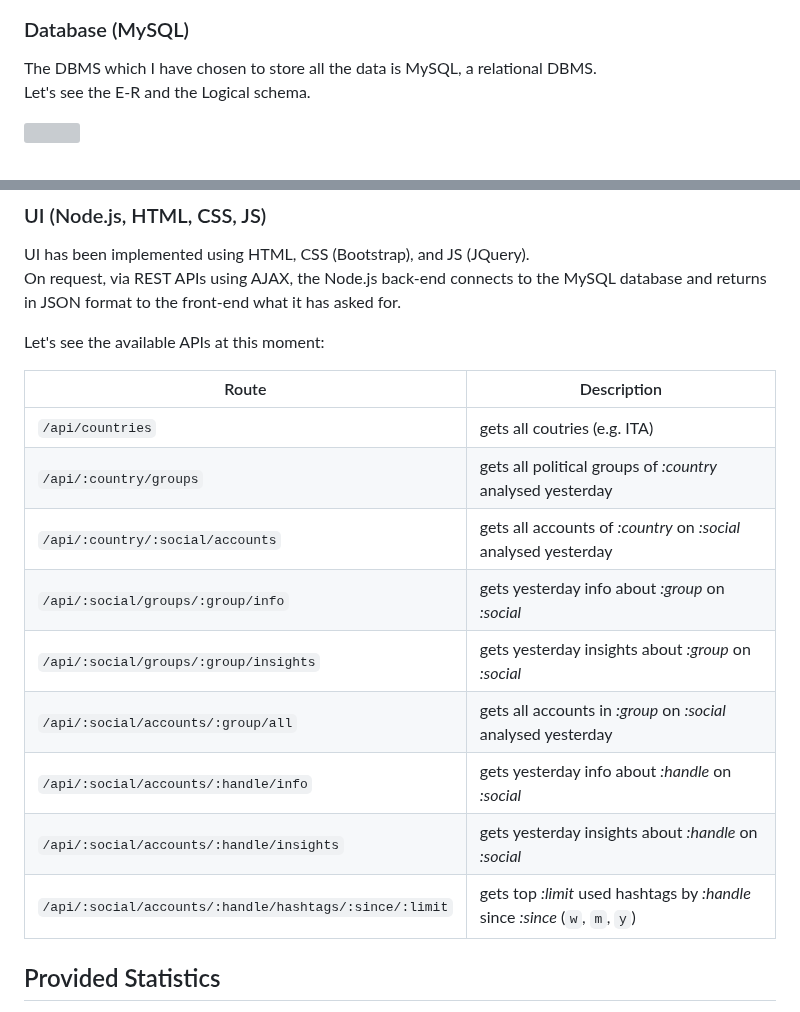
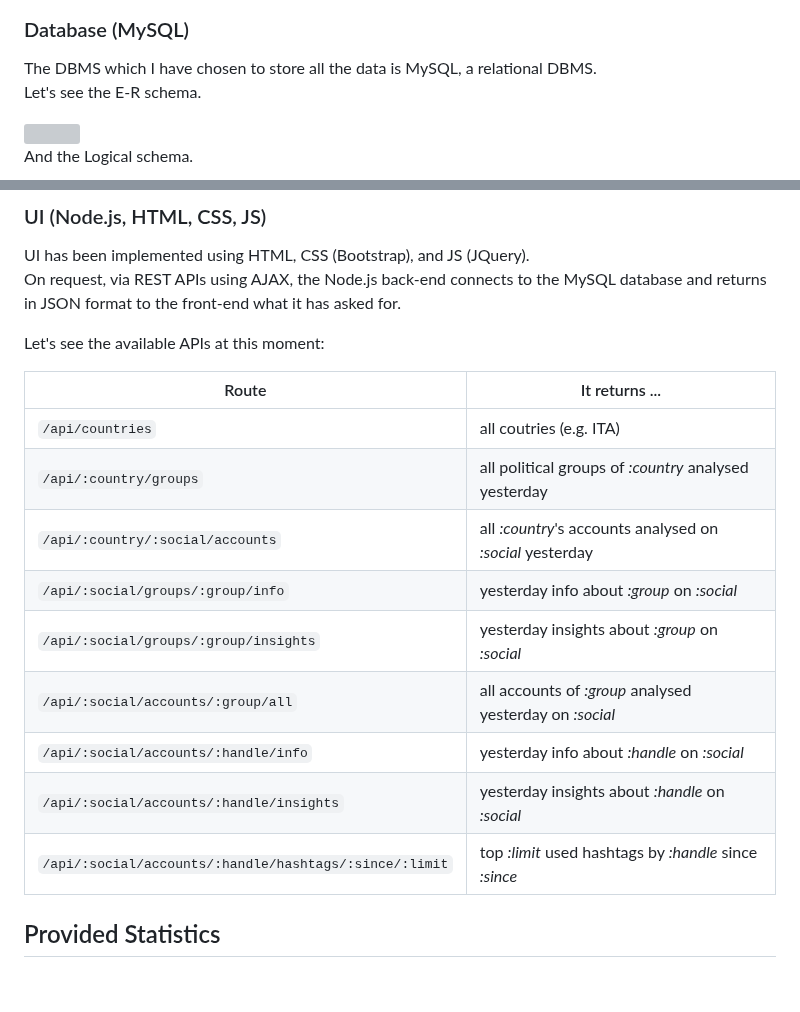
Before and after one commit to Bryan-Herrera-DEV/Stats-Of-Politicians-On-Social-WebApp, a Markdown page: README.md, 2 parts joined by grey strips. GitHub-like rendering; blank space fills up the shorter version; grey boxes are pictures that could not be loaded.

```diff
--- a/README.md
+++ b/README.md
@@ -45,10 +45,12 @@
 ### Database (MySQL)
 
 The DBMS which I have chosen to store all the data is MySQL, a relational DBMS. <br/>
-Let's see the E-R and the Logical schema.
+Let's see the E-R schema.
 
 <img src="/docs/uml/db.svg" width="750px"/>
-<br/>
+
+And the Logical schema.
+
 <img src="/docs/imgs/db.png" width="750px"/>
 
 ### UI (Node.js, HTML, CSS, JS)
@@ -58,17 +60,17 @@ On request, via REST APIs using AJAX, the Node.js back-end connects to the MySQL
 
 Let's see the available APIs at this moment:
 
-| Route | Description |
+| Route | It returns ... |
 | ----- | --------------- |
-| ``/api/countries`` | gets all coutries (e.g. ITA) |
-| ``/api/:country/groups`` | gets all political groups of _:country_ analysed yesterday |
-| ``/api/:country/:social/accounts`` | gets all accounts of _:country_ on _:social_ analysed yesterday |
-| ``/api/:social/groups/:group/info`` | gets yesterday info about _:group_ on _:social_ |
-| ``/api/:social/groups/:group/insights`` | gets yesterday insights about _:group_ on _:social_ |
-| ``/api/:social/accounts/:group/all`` | gets all accounts in _:group_ on _:social_ analysed yesterday |
-| ``/api/:social/accounts/:handle/info`` | gets yesterday info about _:handle_ on _:social_ |
-| ``/api/:social/accounts/:handle/insights`` | gets yesterday insights about _:handle_ on _:social_ |
-| ``/api/:social/accounts/:handle/hashtags/:since/:limit`` | gets top _:limit_ used hashtags by _:handle_ since _:since_ (``w``, ``m``, ``y``) |
+| ``/api/countries`` | all coutries (e.g. ITA) |
+| ``/api/:country/groups`` | all political groups of _:country_ analysed yesterday |
+| ``/api/:country/:social/accounts`` | all _:country_'s accounts analysed on _:social_ yesterday |
+| ``/api/:social/groups/:group/info`` | yesterday info about _:group_ on _:social_ |
+| ``/api/:social/groups/:group/insights`` | yesterday insights about _:group_ on _:social_ |
+| ``/api/:social/accounts/:group/all`` | all accounts of _:group_ analysed yesterday on _:social_ |
+| ``/api/:social/accounts/:handle/info`` | yesterday info about _:handle_ on _:social_ |
+| ``/api/:social/accounts/:handle/insights`` | yesterday insights about _:handle_ on _:social_ |
+| ``/api/:social/accounts/:handle/hashtags/:since/:limit`` | top _:limit_ used hashtags by _:handle_ since _:since_ |
 
 ## Provided Statistics
 
```
